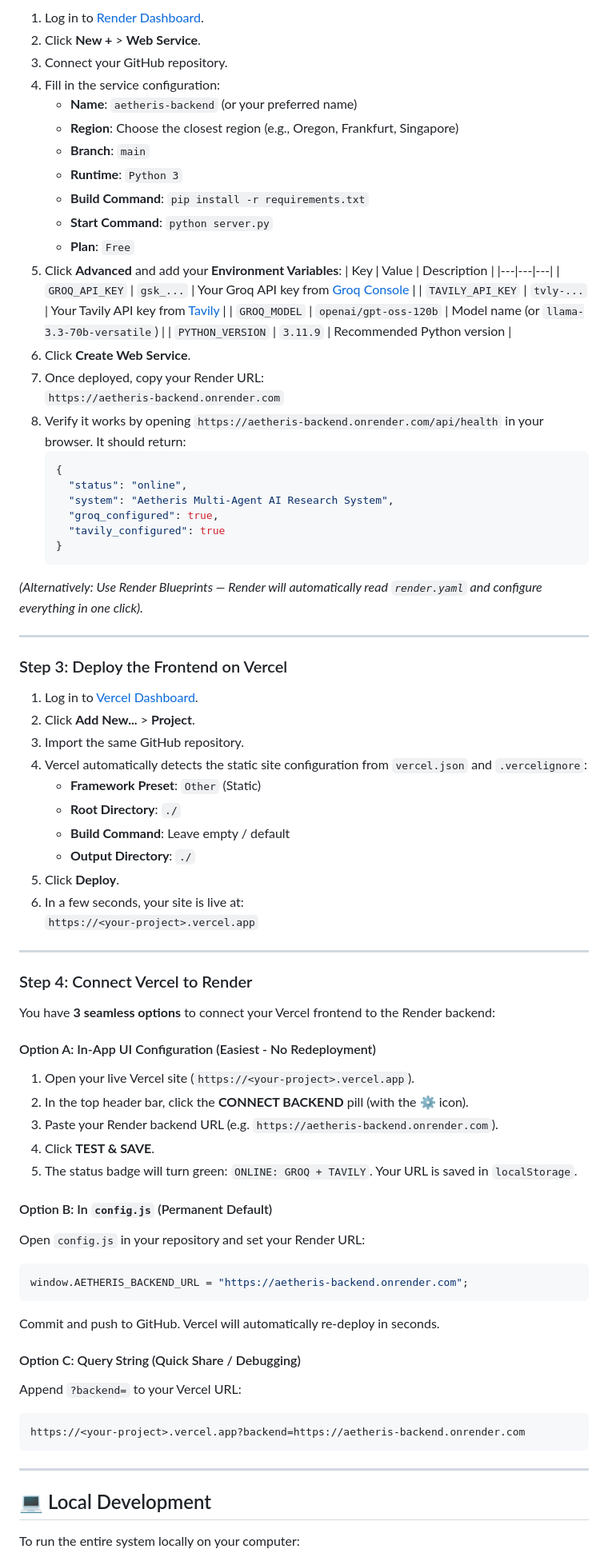
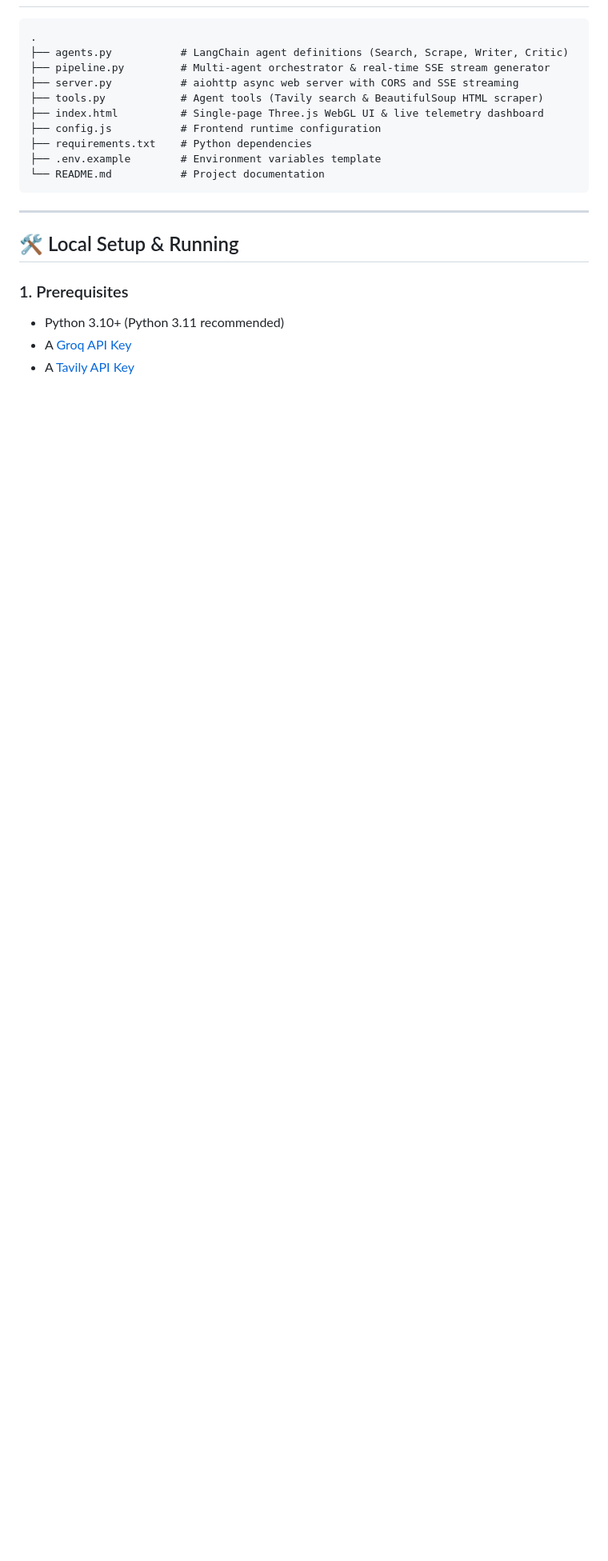
Before and after one commit to isaac-00077/Multi-Agent-AI-Research-System, a Markdown page: README.md, the part around one of its changes. Shown at 80% size. GitHub-like rendering; blank space fills up the shorter version.

````diff
--- a/README.md
+++ b/README.md
@@ -57,82 +69,23 @@ git push -u origin main
 
-1. Log in to [Render Dashboard](https://dashboard.render.com/).
-2. Click **New +** > **Web Service**.
-3. Connect your GitHub repository.
-4. Fill in the service configuration:
-   - **Name**: `aetheris-backend` (or your preferred name)
-   - **Region**: Choose the closest region (e.g., Oregon, Frankfurt, Singapore)
-   - **Branch**: `main`
-   - **Runtime**: `Python 3`
-   - **Build Command**: `pip install -r requirements.txt`
-   - **Start Command**: `python server.py`
-   - **Plan**: `Free`
-5. Click **Advanced** and add your **Environment Variables**:
-   | Key | Value | Description |
-   |---|---|---|
-   | `GROQ_API_KEY` | `gsk_...` | Your Groq API key from [Groq Console](https://console.groq.com/keys) |
-   | `TAVILY_API_KEY` | `tvly-...` | Your Tavily API key from [Tavily](https://tavily.com) |
-   | `GROQ_MODEL` | `openai/gpt-oss-120b` | Model name (or `llama-3.3-70b-versatile`) |
-   | `PYTHON_VERSION` | `3.11.9` | Recommended Python version |
-6. Click **Create Web Service**.
-7. Once deployed, copy your Render URL:
-   `https://aetheris-backend.onrender.com`
-8. Verify it works by opening `https://aetheris-backend.onrender.com/api/health` in your browser. It should return:
-   ```json
-   {
-     "status": "online",
-     "system": "Aetheris Multi-Agent AI Research System",
-     "groq_configured": true,
-     "tavily_configured": true
-   }
-   ```
-
-*(Alternatively: Use Render Blueprints — Render will automatically read `render.yaml` and configure everything in one click).*
-
----
-
-### Step 3: Deploy the Frontend on Vercel
-
-1. Log in to [Vercel Dashboard](https://vercel.com).
-2. Click **Add New...** > **Project**.
-3. Import the same GitHub repository.
-4. Vercel automatically detects the static site configuration from `vercel.json` and `.vercelignore`:
-   - **Framework Preset**: `Other` (Static)
-   - **Root Directory**: `./`
-   - **Build Command**: Leave empty / default
-   - **Output Directory**: `./`
-5. Click **Deploy**.
-6. In a few seconds, your site is live at:
-   `https://<your-project>.vercel.app`
-
----
-
-### Step 4: Connect Vercel to Render
-
-You have **3 seamless options** to connect your Vercel frontend to the Render backend:
-
-#### Option A: In-App UI Configuration (Easiest - No Redeployment)
-1. Open your live Vercel site (`https://<your-project>.vercel.app`).
-2. In the top header bar, click the **CONNECT BACKEND** pill (with the ⚙️ icon).
-3. Paste your Render backend URL (e.g. `https://aetheris-backend.onrender.com`).
-4. Click **TEST & SAVE**.
-5. The status badge will turn green: `ONLINE: GROQ + TAVILY`. Your URL is saved in `localStorage`.
-
-#### Option B: In `config.js` (Permanent Default)
-Open `config.js` in your repository and set your Render URL:
-```javascript
-window.AETHERIS_BACKEND_URL = "https://aetheris-backend.onrender.com";
 ```
-Commit and push to GitHub. Vercel will automatically re-deploy in seconds.
-
-#### Option C: Query String (Quick Share / Debugging)
-Append `?backend=` to your Vercel URL:
-```
-https://<your-project>.vercel.app?backend=https://aetheris-backend.onrender.com
+.
+├── agents.py           # LangChain agent definitions (Search, Scrape, Writer, Critic)
+├── pipeline.py         # Multi-agent orchestrator & real-time SSE stream generator
+├── server.py           # aiohttp async web server with CORS and SSE streaming
+├── tools.py            # Agent tools (Tavily search & BeautifulSoup HTML scraper)
+├── index.html          # Single-page Three.js WebGL UI & live telemetry dashboard
+├── config.js           # Frontend runtime configuration
+├── requirements.txt    # Python dependencies
+├── .env.example        # Environment variables template
+└── README.md           # Project documentation
 ```
 
 ---
 
-## 💻 Local Development
+## 🛠️ Local Setup & Running
 
-To run the entire system locally on your computer:
+### 1. Prerequisites
+- Python 3.10+ (Python 3.11 recommended)
+- A [Groq API Key](https://console.groq.com/keys)
+- A [Tavily API Key](https://tavily.com)
 
````
Also changed, not shown: other parts of README.md (+110 -62 lines).
